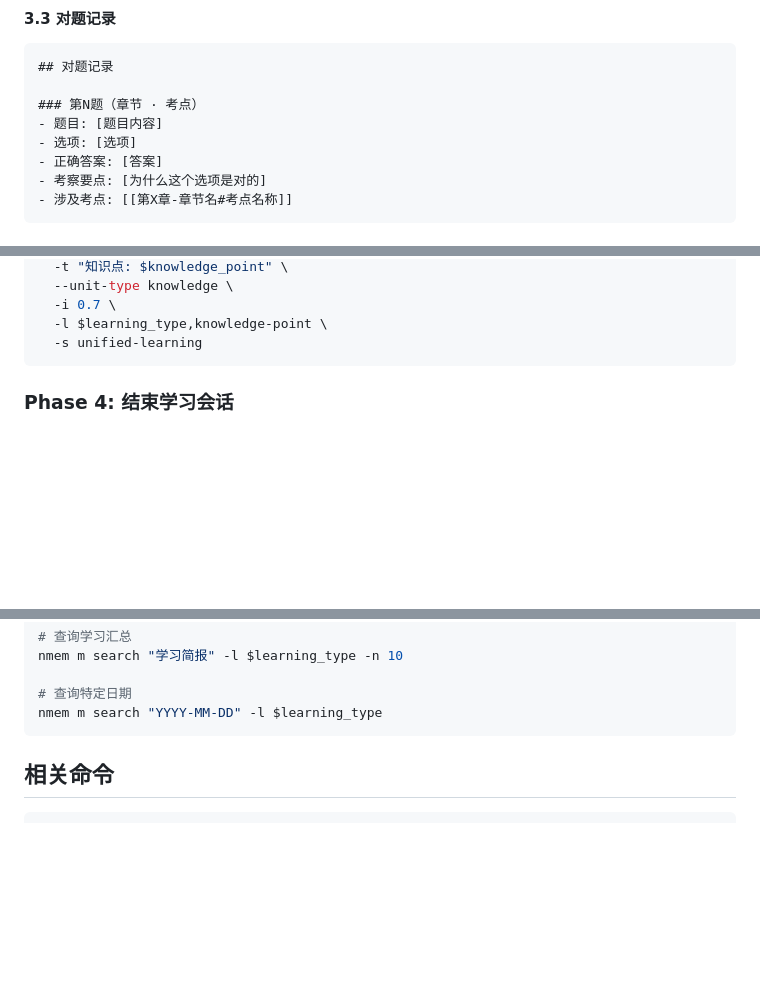
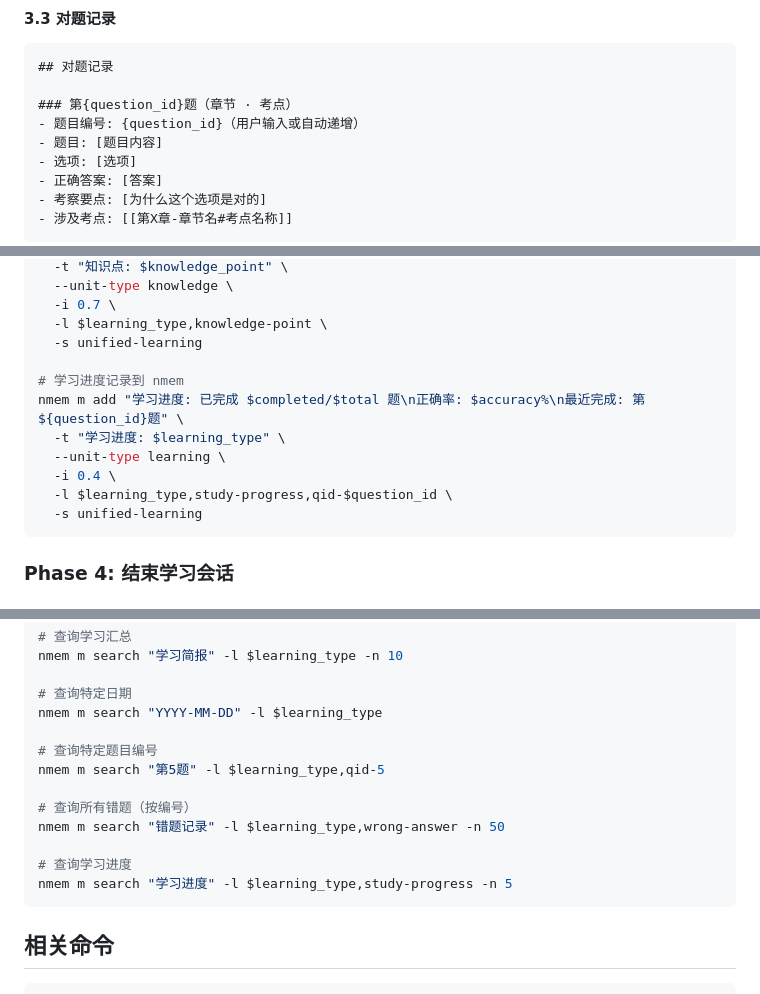
Before and after one commit to Merlynr/ai-skills, a Markdown page: skills/unified-learning-session/SKILL.md, 3 parts joined by grey strips. Drawn GitHub-style; blank space fills up the shorter version.

````diff
--- a/skills/unified-learning-session/SKILL.md
+++ b/skills/unified-learning-session/SKILL.md
@@ -156,7 +189,8 @@ nmem m search "学习计划" -l $learning_type -n 10
 ```markdown
 ## 对题记录
 
-### 第N题（章节 · 考点）
+### 第{question_id}题（章节 · 考点）
+- 题目编号: {question_id}（用户输入或自动递增）
 - 题目: [题目内容]
 - 选项: [选项]
 - 正确答案: [答案]
@@ -322,6 +414,14 @@ nmem m add "章节: 第N章\n考点: $knowledge_point\n题目数: N" \
   --unit-type knowledge \
   -i 0.7 \
   -l $learning_type,knowledge-point \
+  -s unified-learning
+
+# 学习进度记录到 nmem
+nmem m add "学习进度: 已完成 $completed/$total 题\n正确率: $accuracy%\n最近完成: 第${question_id}题" \
+  -t "学习进度: $learning_type" \
+  --unit-type learning \
+  -i 0.4 \
+  -l $learning_type,study-progress,qid-$question_id \
   -s unified-learning
 ```
 
@@ -465,6 +566,15 @@ nmem m search "学习简报" -l $learning_type -n 10
 
 # 查询特定日期
 nmem m search "YYYY-MM-DD" -l $learning_type
+
+# 查询特定题目编号
+nmem m search "第5题" -l $learning_type,qid-5
+
+# 查询所有错题（按编号）
+nmem m search "错题记录" -l $learning_type,wrong-answer -n 50
+
+# 查询学习进度
+nmem m search "学习进度" -l $learning_type,study-progress -n 5
 ```
 
 ## 相关命令
````
Also changed, not shown: other parts of skills/unified-learning-session/SKILL.md (+120 -14 lines).
